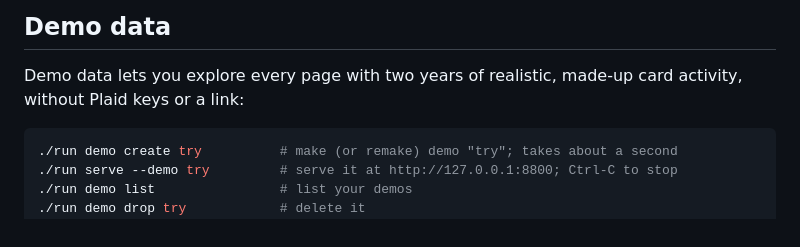
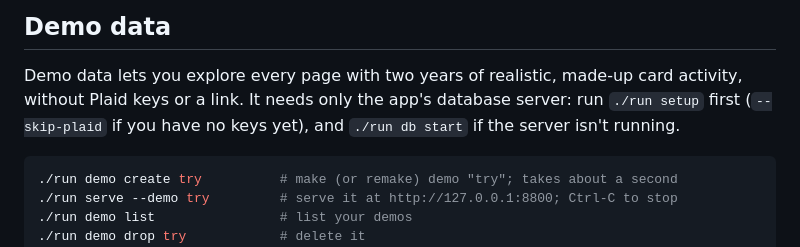
Before and after one commit to andrearaujokerry/budgetapp, a Markdown page: docs/setup.md, the part around the change. Drawn GitHub-style.

````diff
--- a/docs/setup.md
+++ b/docs/setup.md
@@ -202,7 +202,8 @@ These commands refuse to run in production.
 ## Demo data
 
 Demo data lets you explore every page with two years of realistic, made-up card activity, without
-Plaid keys or a link:
+Plaid keys or a link. It needs only the app's database server: run `./run setup` first
+(`--skip-plaid` if you have no keys yet), and `./run db start` if the server isn't running.
 
 ```sh
 ./run demo create try          # make (or remake) demo "try"; takes about a second
````
Also changed, not shown: README.md (+3 -2 lines).
